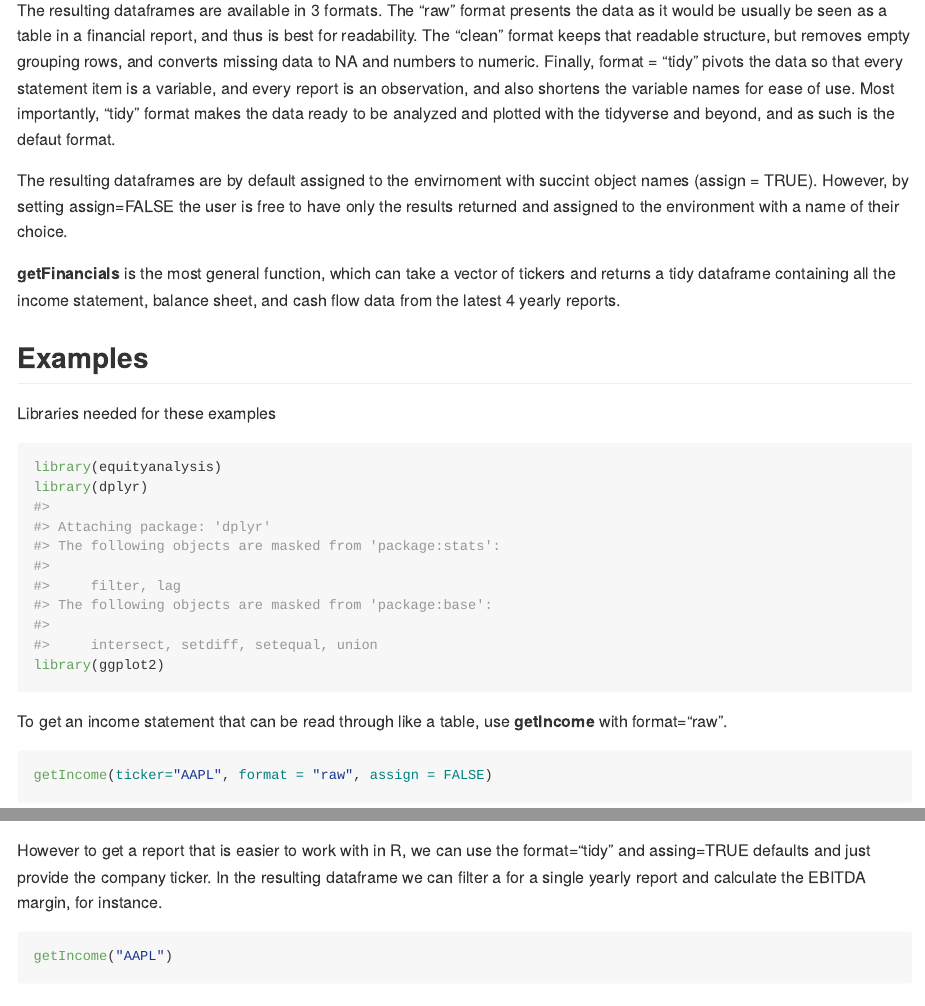
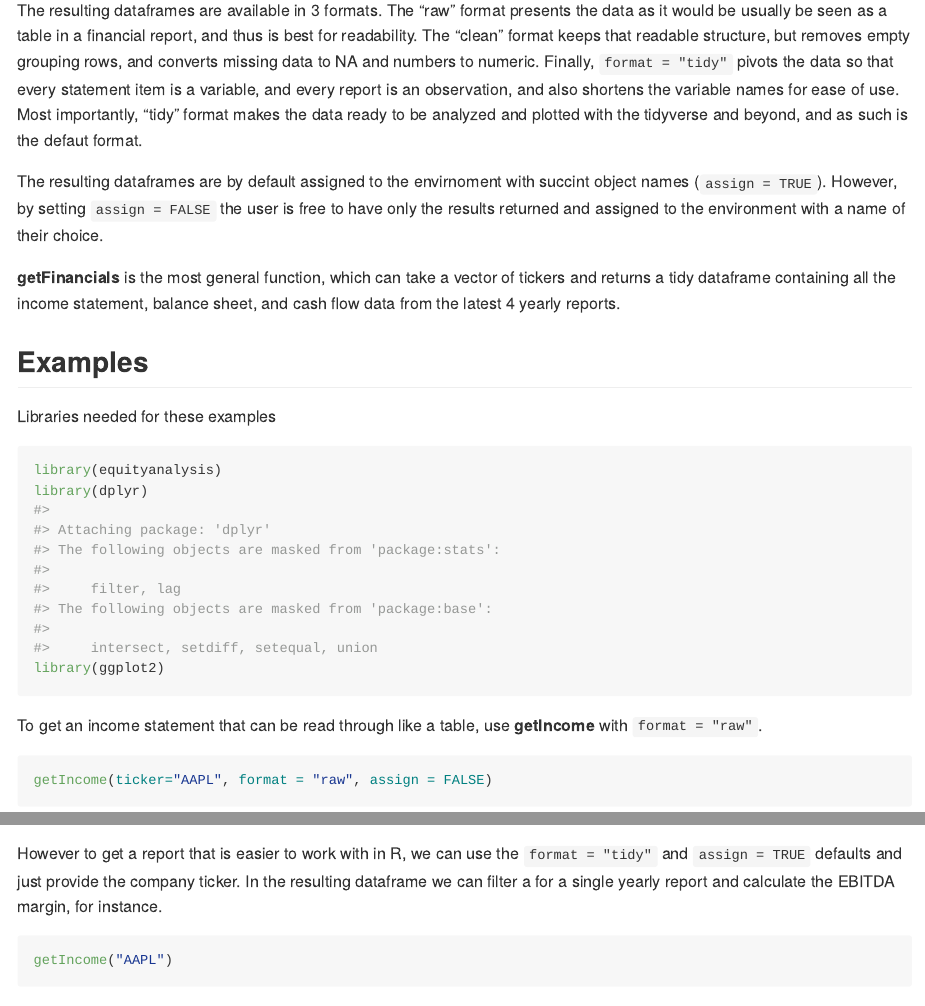
Before and after one commit to Ljupch0/yfinance, an R Markdown document (README.Rmd): the page in a window 1100 px wide, from 520 px down, and a second part further down, joined at a grey line. Rendered offline with R 4.5, knitr and Pandoc, with nearby package versions; some code elsewhere in the file could not run offline; long lines of code are wrapped; common packages that the code uses without loading them are loaded.

Commit message:
readme updates

````diff
--- a/README.Rmd
+++ b/README.Rmd
@@ -33,9 +33,9 @@ library(equityanalysis)
 
 The functions **getIncome**, **getBalanceSheet** and **getCashFlow** scrape the respective financial statements for a single stock ticker. **getFinancials** combines these functions and applies them over a vector of stock tickers.
 
-The resulting dataframes are available in 3 formats. The "raw" format presents the data as it would be usually be seen as a table in a financial report, and thus is best for readability. The "clean" format keeps that readable structure, but removes empty grouping rows, and converts missing data to NA and numbers to numeric. Finally, format = "tidy" pivots the data so that every statement item is a variable, and every report is an observation, and also shortens the variable names for ease of use. Most importantly, "tidy" format makes the data ready to be analyzed and plotted with the tidyverse and beyond, and as such is the defaut format.
+The resulting dataframes are available in 3 formats. The "raw" format presents the data as it would be usually be seen as a table in a financial report, and thus is best for readability. The "clean" format keeps that readable structure, but removes empty grouping rows, and converts missing data to NA and numbers to numeric. Finally, `format = "tidy"` pivots the data so that every statement item is a variable, and every report is an observation, and also shortens the variable names for ease of use. Most importantly, "tidy" format makes the data ready to be analyzed and plotted with the tidyverse and beyond, and as such is the defaut format.
 
-The resulting dataframes are by default assigned to the envirnoment with succint object names (assign = TRUE). However, by setting assign=FALSE the user is free to have only the results returned and assigned to the environment with a name of their choice.
+The resulting dataframes are by default assigned to the envirnoment with succint object names (`assign = TRUE`). However, by setting `assign = FALSE` the user is free to have only the results returned and assigned to the environment with a name of their choice.
 
 **getFinancials** is the most general function, which can take a vector of tickers and returns a tidy dataframe containing all the income statement, balance sheet, and cash flow data from the latest 4 yearly reports.
 
@@ -48,13 +48,13 @@ library(ggplot2)
 ```
 
 
-To get an income statement that can be read through like a table, use **getIncome** with format="raw".
+To get an income statement that can be read through like a table, use **getIncome** with `format = "raw"`.
 ```{r fig.width=5, fig.height=5}
 getIncome(ticker="AAPL", format = "raw", assign = FALSE)
 ```
 
 
-However to get a report that is easier to work with in R, we can use the format="tidy" and assing=TRUE defaults and just provide the company ticker. In the resulting dataframe we can filter a for a single yearly report and calculate the EBITDA margin, for instance.
+However to get a report that is easier to work with in R, we can use the `format = "tidy"` and `assign = TRUE` defaults and just provide the company ticker. In the resulting dataframe we can filter a for a single yearly report and calculate the EBITDA margin, for instance.
 ```{r}
 getIncome("AAPL")
 
````
Also changed, not shown: README.md.
